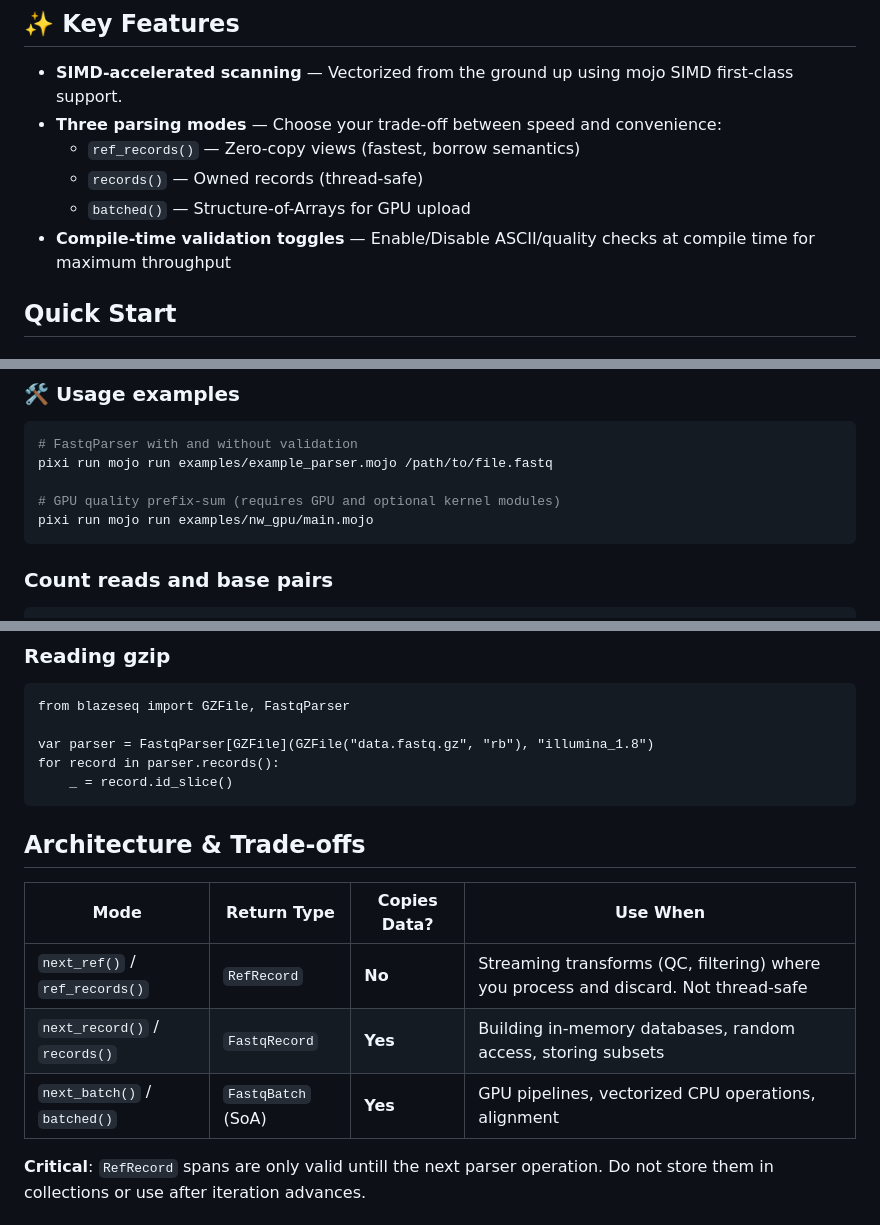
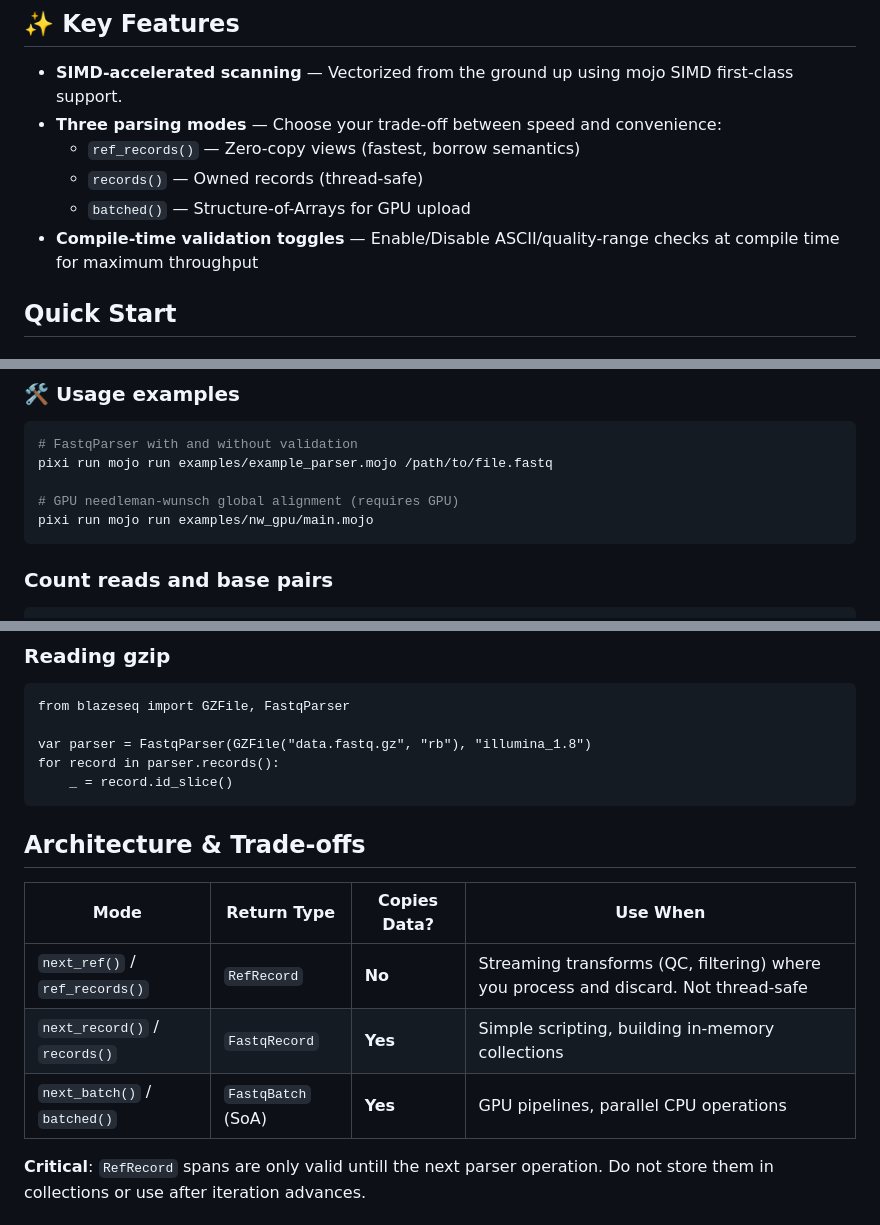
Before and after one commit to MoSafi2/BlazeSeq, a Markdown page: README.md, 3 parts joined by grey strips. Drawn GitHub-style.

````diff
--- a/README.md
+++ b/README.md
@@ -17,7 +17,7 @@ A high-throughput FASTQ parser written in [Mojo](https://docs.modular.com/mojo/)
   - `ref_records()` — Zero-copy views (fastest, borrow semantics)
   - `records()` — Owned records (thread-safe)
   - `batched()` — Structure-of-Arrays for GPU upload
-- **Compile-time validation toggles** — Enable/Disable ASCII/quality checks at compile time for maximum throughput
+- **Compile-time validation toggles** — Enable/Disable ASCII/quality-range checks at compile time for maximum throughput
 
 ## Quick Start
 
@@ -50,7 +50,7 @@ pixi run mojo run -I . your_script.mojo
 # FastqParser with and without validation
 pixi run mojo run examples/example_parser.mojo /path/to/file.fastq
 
-# GPU quality prefix-sum (requires GPU and optional kernel modules)
+# GPU needleman-wunsch global alignment (requires GPU)
 pixi run mojo run examples/nw_gpu/main.mojo
 ```
 
@@ -104,7 +104,7 @@ for batch in parser.batched():
 ```mojo
 from blazeseq import GZFile, FastqParser
 
-var parser = FastqParser[GZFile](GZFile("data.fastq.gz", "rb"), "illumina_1.8")
+var parser = FastqParser(GZFile("data.fastq.gz", "rb"), "illumina_1.8")
 for record in parser.records():
     _ = record.id_slice()
 ```
@@ -114,8 +114,8 @@ for record in parser.records():
 | Mode                           | Return Type        | Copies Data? | Use When                                                           |
 | ------------------------------ | ------------------ | ------------ | ------------------------------------------------------------------ |
 | `next_ref()` / `ref_records()` | `RefRecord`        | **No**       | Streaming transforms (QC, filtering) where you process and discard. Not thread-safe |
-| `next_record()` / `records()`  | `FastqRecord`      | **Yes**      | Building in-memory databases, random access, storing subsets       |
-| `next_batch()` / `batched()`   | `FastqBatch` (SoA) | **Yes**      | GPU pipelines, vectorized CPU operations, alignment                |
+| `next_record()` / `records()`  | `FastqRecord`      | **Yes**      | Simple scripting, building in-memory collections       |
+| `next_batch()` / `batched()`   | `FastqBatch` (SoA) | **Yes**      | GPU pipelines, parallel CPU operations                |
 
 **Critical**: `RefRecord` spans are only valid untill the next parser operation. Do not store them in collections or use after iteration advances.
 
````
Also changed, not shown: other parts of README.md (+1 -1 lines).
